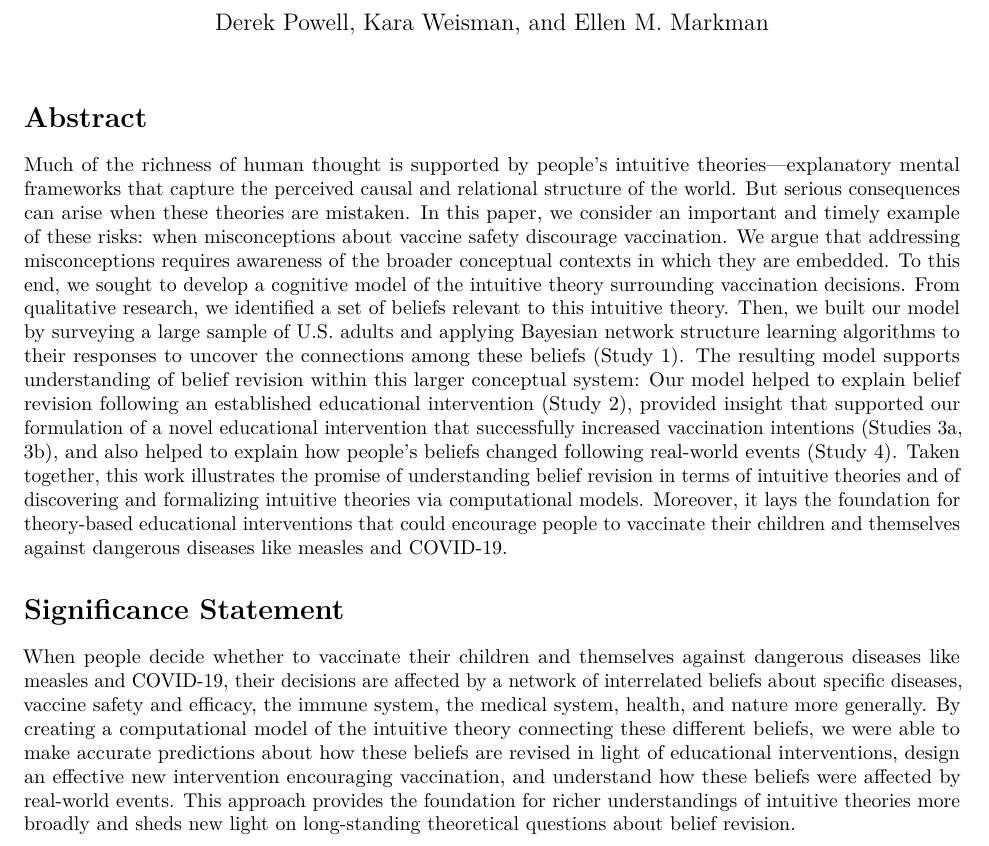
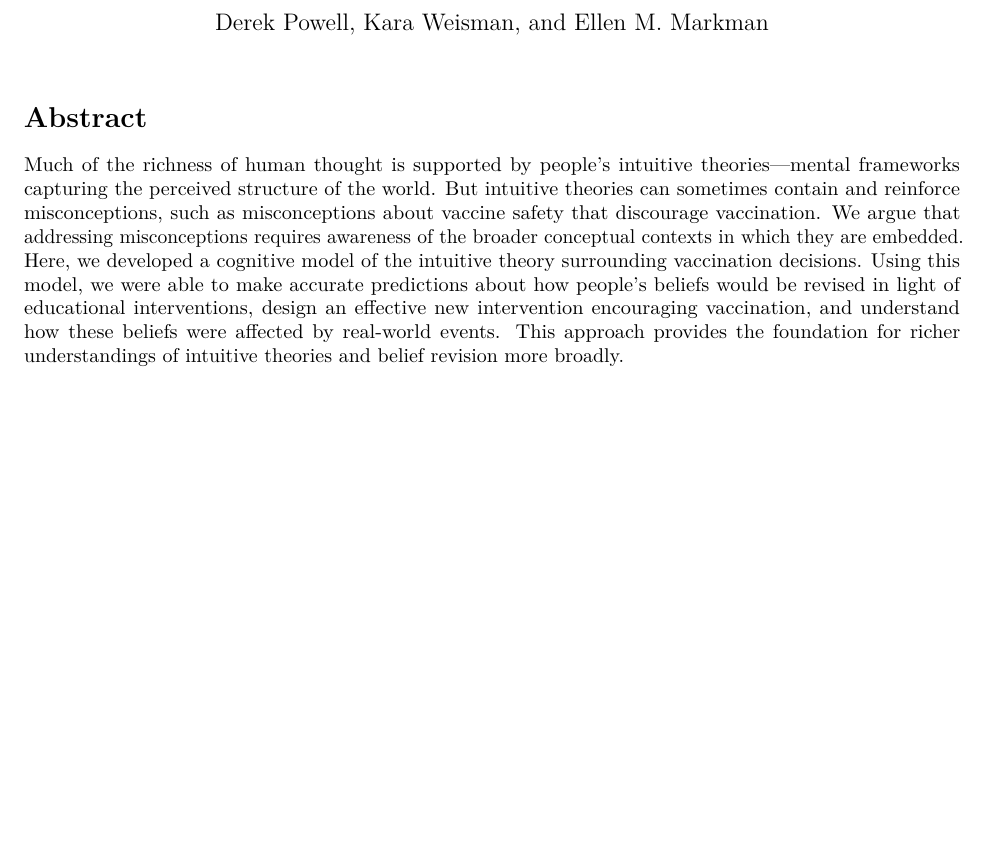
Before and after one commit to derekpowell/int-theory-vacc, an R Markdown document (paper/paper.Rmd): part of page 1 of 18, cut so that both start at the same text, the shorter picture padded with empty space. Rendered offline with R 4.5, knitr and Pandoc, then LaTeX, with nearby package versions; some code elsewhere in the file could not run offline.

Commit message:
revised for 125w abstract

```diff
--- a/paper/paper.Rmd
+++ b/paper/paper.Rmd
@@ -17,11 +17,7 @@ results <- readRDS("../local/paper-results.rds")
 
 # Abstract
 
-Much of the richness of human thought is supported by people’s intuitive theories---explanatory mental frameworks that capture the perceived causal and relational structure of the world. But serious consequences can arise when these theories are mistaken. In this paper, we consider an important and timely example of these risks: when misconceptions about vaccine safety discourage vaccination. We argue that addressing misconceptions requires awareness of the broader conceptual contexts in which they are embedded. To this end, we sought to develop a cognitive model of the intuitive theory surrounding vaccination decisions. From qualitative research, we identified a set of beliefs relevant to this intuitive theory. Then, we built our model by surveying a large sample of U.S. adults and applying Bayesian network structure learning algorithms to their responses to uncover the connections among these beliefs (Study 1). The resulting model supports understanding of belief revision within this larger conceptual system: Our model helped to explain belief revision following an established educational intervention (Study 2), provided insight that supported our formulation of a novel educational intervention that successfully increased vaccination intentions (Studies 3a, 3b), and also helped to explain how people’s beliefs changed following real-world events (Study 4). Taken together, this work illustrates the promise of understanding belief revision in terms of intuitive theories and of discovering and formalizing intuitive theories via computational models. Moreover, it lays the foundation for theory-based educational interventions that could encourage people to vaccinate their children and themselves against dangerous diseases like measles and COVID-19.
-
-# Significance Statement
-
-When people decide whether to vaccinate their children and themselves against dangerous diseases like measles and COVID-19, their decisions are affected by a network of interrelated beliefs about specific diseases, vaccine safety and efficacy, the immune system, the medical system, health, and nature more generally. By creating a computational model of the intuitive theory connecting these different beliefs, we were able to make accurate predictions about how these beliefs are revised in light of educational interventions, design an effective new intervention encouraging vaccination, and understand how these beliefs were affected by real-world events. This approach provides the foundation for richer understandings of intuitive theories more broadly and sheds new light on long-standing theoretical questions about belief revision.
+Much of the richness of human thought is supported by people’s intuitive theories---mental frameworks capturing the perceived structure of the world. But intuitive theories can sometimes contain and reinforce misconceptions, such as misconceptions about vaccine safety that discourage vaccination. We argue that addressing misconceptions requires awareness of the broader conceptual contexts in which they are embedded. Here, we developed a cognitive model of the intuitive theory surrounding vaccination decisions. Using this model, we were able to make accurate predictions about how people's beliefs would be revised in light of educational interventions, design an effective new intervention encouraging vaccination, and understand how these beliefs were affected by real-world events. This approach provides the foundation for richer understandings of intuitive theories and belief revision more broadly.
 
 \newpage
 
```
